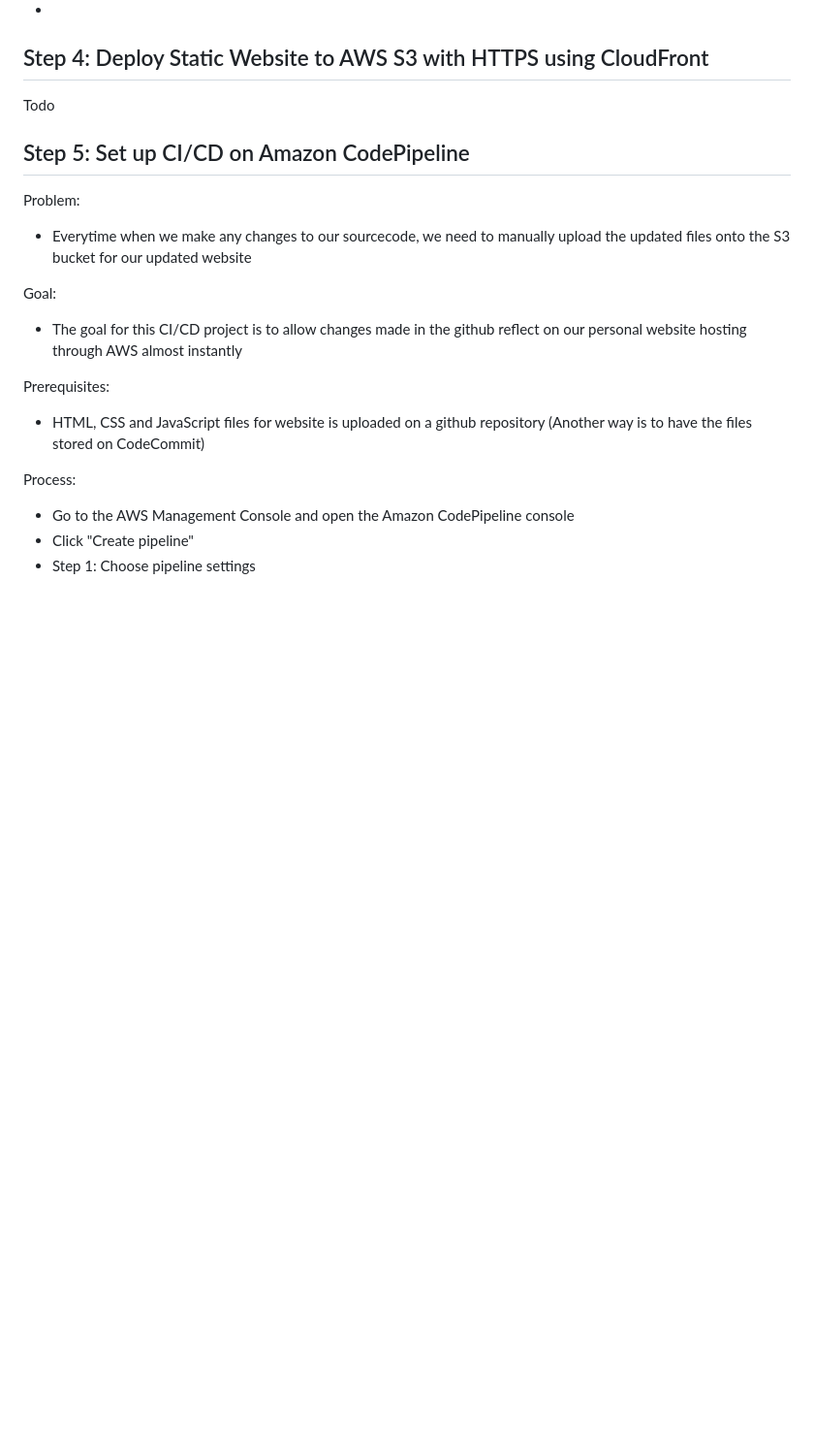
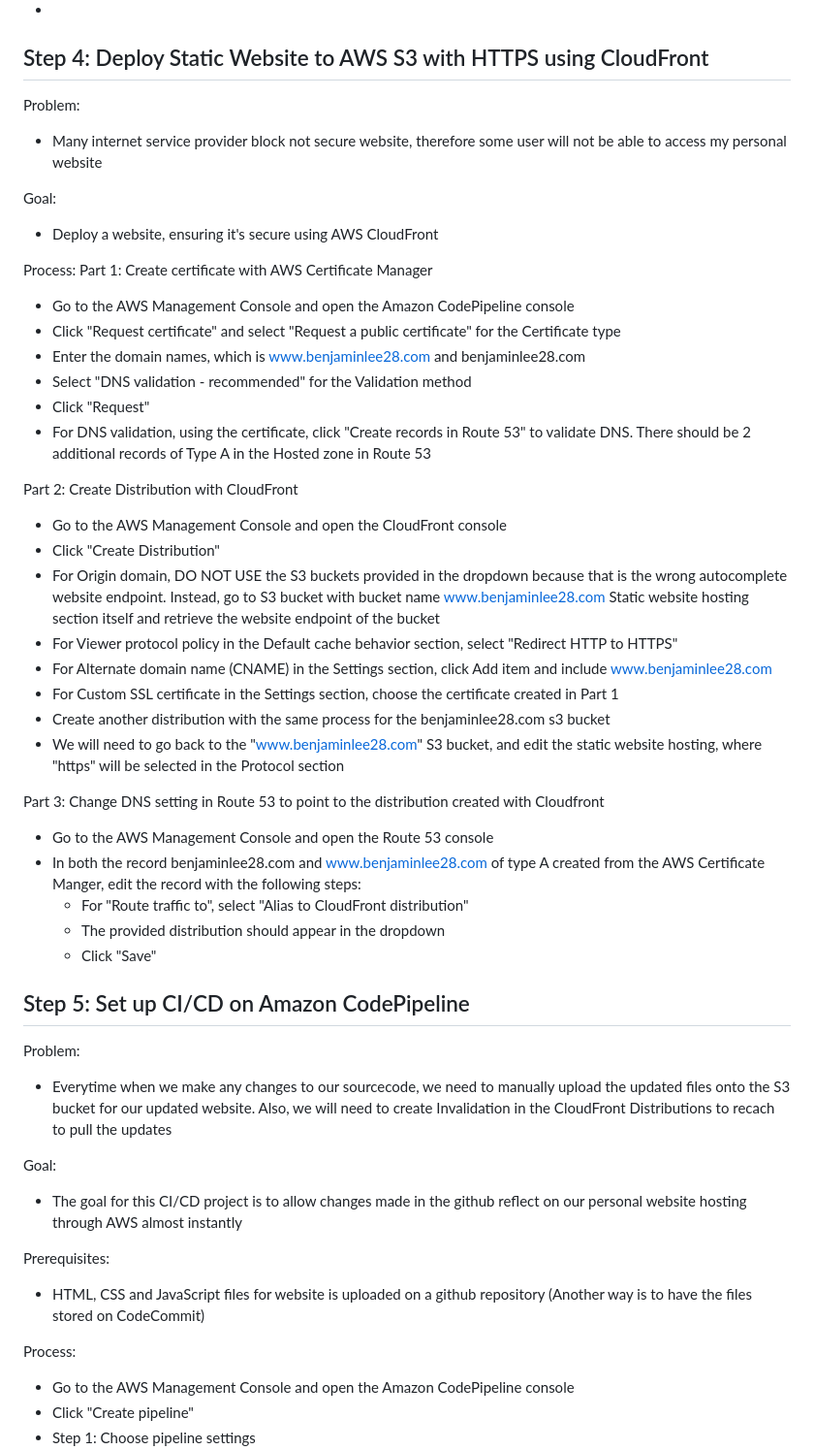
Before and after one commit to blee0128/personal-website-on-aws, a Markdown page: README.md, the part around one of its changes. Shown at 97% size. Drawn GitHub-style; blank space fills up the shorter version.

```diff
--- a/README.md
+++ b/README.md
@@ -70,11 +70,41 @@ Note:
 - For linking your domain name to amazon s3 bucket, you can learn more in the [Website Hosting: linking your domain name to amazon s3 bucket](https://ishwar-rimal.medium.com/website-hosting-linking-your-domain-name-to-amazon-s3-bucket-249120c75eaa)
 -
 ## Step 4: Deploy Static Website to AWS S3 with HTTPS using CloudFront
-Todo
+Problem:
+- Many internet service provider block not secure website, therefore some user will not be able to access my personal website
+
+Goal:
+-  Deploy a website, ensuring it's secure using AWS CloudFront
+
+Process:
+Part 1: Create certificate with AWS Certificate Manager
+- Go to the AWS Management Console and open the Amazon CodePipeline console
+- Click "Request certificate" and select "Request a public certificate" for the Certificate type
+- Enter the domain names, which is www.benjaminlee28.com and benjaminlee28.com
+- Select "DNS validation - recommended" for the Validation method
+- Click "Request"
+- For DNS validation, using the certificate, click "Create records in Route 53" to validate DNS. There should be 2 additional records of Type A in the Hosted zone in Route 53
+
+Part 2: Create Distribution with CloudFront
+- Go to the AWS Management Console and open the CloudFront console
+- Click "Create Distribution"
+- For Origin domain, DO NOT USE the S3 buckets provided in the dropdown because that is the wrong autocomplete website endpoint. Instead, go to S3 bucket with bucket name www.benjaminlee28.com Static website hosting section itself and retrieve the website endpoint of the bucket
+- For Viewer protocol policy in the Default cache behavior section, select "Redirect HTTP to HTTPS"
+- For Alternate domain name (CNAME) in the Settings section, click Add item and include www.benjaminlee28.com
+- For Custom SSL certificate in the Settings section, choose the certificate created in Part 1
+- Create another distribution with the same process for the benjaminlee28.com s3 bucket
+- We will need to go back to the "www.benjaminlee28.com" S3 bucket, and edit the static website hosting, where "https" will be selected in the Protocol section
+
+Part 3: Change DNS setting in Route 53 to point to the distribution created with Cloudfront
+- Go to the AWS Management Console and open the Route 53 console
+- In both the record benjaminlee28.com and www.benjaminlee28.com of type A created from the AWS Certificate Manger, edit the record with the following steps:
+  - For "Route traffic to", select "Alias to CloudFront distribution"
+  - The provided distribution should appear in the dropdown
+  - Click "Save"
 
 ## Step 5: Set up CI/CD on Amazon CodePipeline
 Problem:
-- Everytime when we make any changes to our sourcecode, we need to manually upload the updated files onto the S3 bucket for our updated website
+- Everytime when we make any changes to our sourcecode, we need to manually upload the updated files onto the S3 bucket for our updated website. Also, we will need to create Invalidation in the CloudFront Distributions to recach to pull the updates
 
 Goal:
 - The goal for this CI/CD project is to allow changes made in the github reflect on our personal website hosting through AWS almost instantly
```
Also changed, not shown: other parts of README.md (+3 -3 lines).
